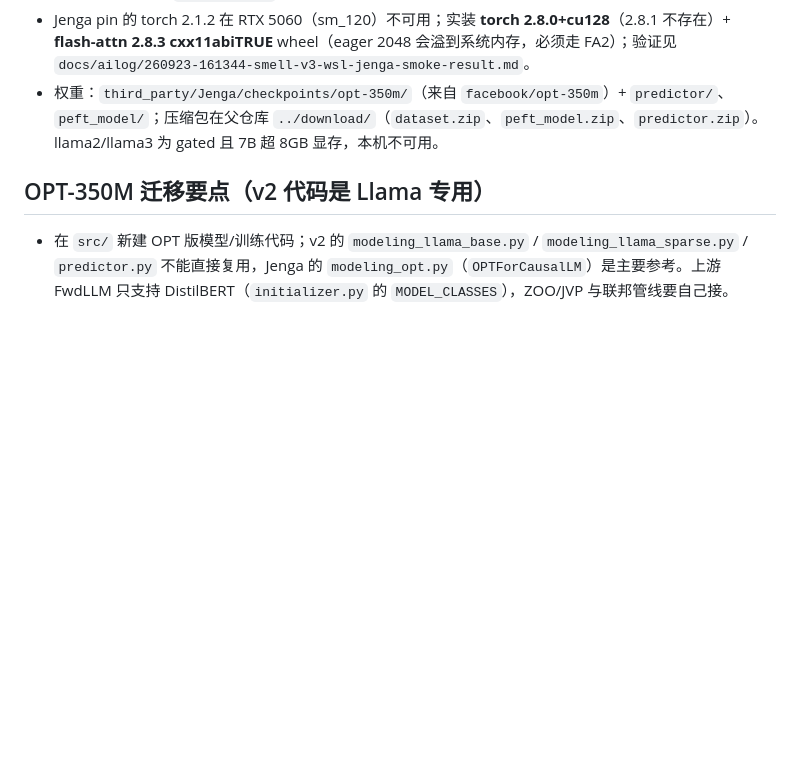
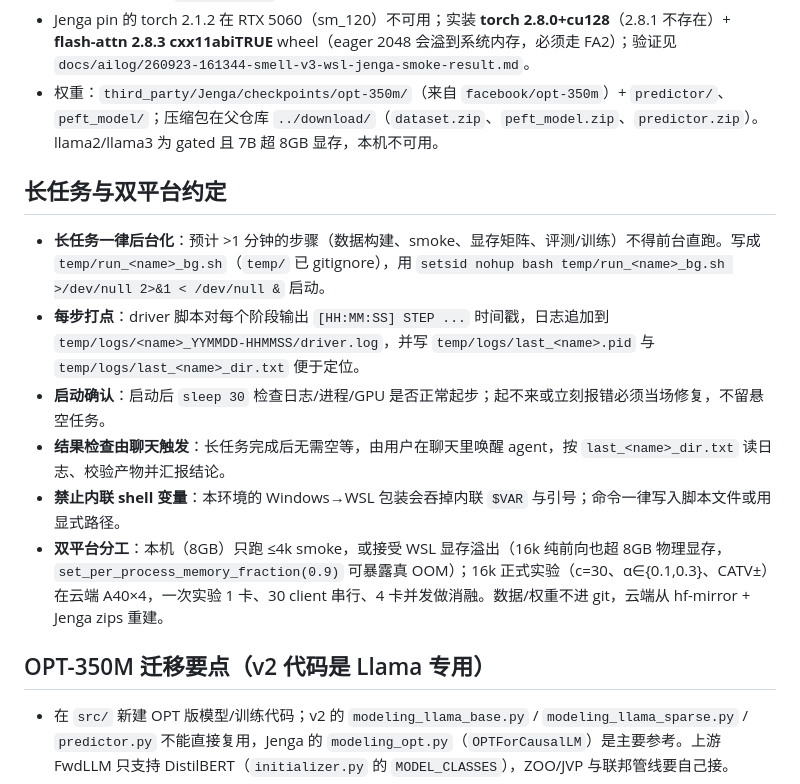
Before and after one commit to 2069661643/SMELL, a Markdown page: AGENTS.md, the part around the change. Rendered like a GitHub page; blank space fills up the shorter version.

Commit message:
SMELL v3: document long-task nohup workflow and dual-platform split in AGENTS.md

```diff
--- a/AGENTS.md
+++ b/AGENTS.md
@@ -42,6 +42,15 @@ checkpoints/ dataset/ logs/ temp/   运行时目录，已 gitignore
 - Jenga pin 的 torch 2.1.2 在 RTX 5060（sm_120）不可用；实装 **torch 2.8.0+cu128**（2.8.1 不存在）+ **flash-attn 2.8.3 cxx11abiTRUE** wheel（eager 2048 会溢到系统内存，必须走 FA2）；验证见 `docs/ailog/260923-161344-smell-v3-wsl-jenga-smoke-result.md`。
 - 权重：`third_party/Jenga/checkpoints/opt-350m/`（来自 `facebook/opt-350m`）+ `predictor/`、`peft_model/`；压缩包在父仓库 `../download/`（`dataset.zip`、`peft_model.zip`、`predictor.zip`）。llama2/llama3 为 gated 且 7B 超 8GB 显存，本机不可用。
 
+## 长任务与双平台约定
+
+- **长任务一律后台化**：预计 >1 分钟的步骤（数据构建、smoke、显存矩阵、评测/训练）不得前台直跑。写成 `temp/run_<name>_bg.sh`（`temp/` 已 gitignore），用 `setsid nohup bash temp/run_<name>_bg.sh >/dev/null 2>&1 < /dev/null &` 启动。
+- **每步打点**：driver 脚本对每个阶段输出 `[HH:MM:SS] STEP ...` 时间戳，日志追加到 `temp/logs/<name>_YYMMDD-HHMMSS/driver.log`，并写 `temp/logs/last_<name>.pid` 与 `temp/logs/last_<name>_dir.txt` 便于定位。
+- **启动确认**：启动后 `sleep 30` 检查日志/进程/GPU 是否正常起步；起不来或立刻报错必须当场修复，不留悬空任务。
+- **结果检查由聊天触发**：长任务完成后无需空等，由用户在聊天里唤醒 agent，按 `last_<name>_dir.txt` 读日志、校验产物并汇报结论。
+- **禁止内联 shell 变量**：本环境的 Windows→WSL 包装会吞掉内联 `$VAR` 与引号；命令一律写入脚本文件或用显式路径。
+- **双平台分工**：本机（8GB）只跑 ≤4k smoke，或接受 WSL 显存溢出（16k 纯前向也超 8GB 物理显存，`set_per_process_memory_fraction(0.9)` 可暴露真 OOM）；16k 正式实验（c=30、α∈{0.1,0.3}、CATV±）在云端 A40×4，一次实验 1 卡、30 client 串行、4 卡并发做消融。数据/权重不进 git，云端从 hf-mirror + Jenga zips 重建。
+
 ## OPT-350M 迁移要点（v2 代码是 Llama 专用）
 
 - 在 `src/` 新建 OPT 版模型/训练代码；v2 的 `modeling_llama_base.py` / `modeling_llama_sparse.py` / `predictor.py` 不能直接复用，Jenga 的 `modeling_opt.py`（`OPTForCausalLM`）是主要参考。上游 FwdLLM 只支持 DistilBERT（`initializer.py` 的 `MODEL_CLASSES`），ZOO/JVP 与联邦管线要自己接。
```
Also changed, not shown: docs/ailog/260924-105926-smell-v3-agents-longtask-workflow.md (added, +20 -0 lines).
